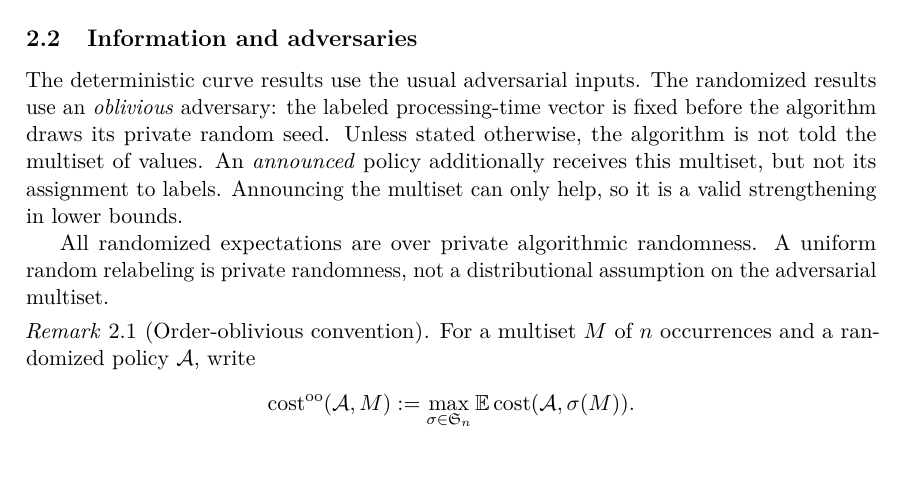
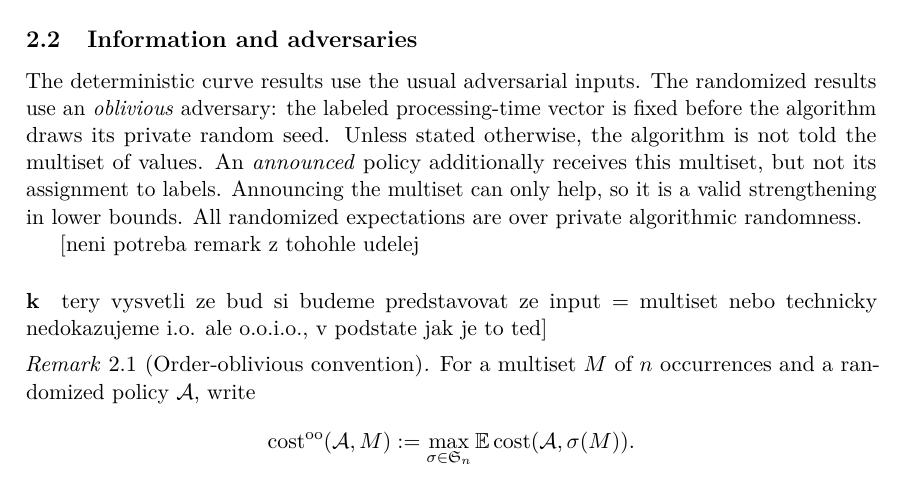
Before and after one commit to vaclavrozhon/obligatory-testing, a LaTeX paper (Exact-Deterministic-Ratios-Uniform-Testing-arXiv-source/paper.tex, which reads Exact-Deterministic-Ratios-Uniform-Testing-arXiv-source/models_and_preliminaries.tex): part of page 13 of 99, cut so that both start at the same text. Compiled offline with pdfLaTeX.

Commit message:
Updates from Overleaf

```diff
--- a/Exact-Deterministic-Ratios-Uniform-Testing-arXiv-source/models_and_preliminaries.tex
+++ b/Exact-Deterministic-Ratios-Uniform-Testing-arXiv-source/models_and_preliminaries.tex
@@ -86,11 +86,9 @@ random seed.  Unless stated otherwise, the algorithm is not told the
 multiset of values.  An \emph{announced} policy additionally receives this
 multiset, but not its assignment to labels.  Announcing the multiset can
 only help, so it is a valid strengthening in lower bounds.
+All randomized expectations are over private algorithmic randomness.
 
-All randomized expectations are over private algorithmic randomness.  A
-uniform random relabeling is private randomness, not a distributional
-assumption on the adversarial multiset.
-
+[neni potreba remark z tohohle udelej \paragraph ktery vysvetli ze bud si budeme predstavovat ze input = multiset nebo technicky nedokazujeme i.o. ale o.o.i.o., v podstate jak je to ted]
 \begin{remark}[Order-oblivious convention]
 \label{rem:order-oblivious}
 For a multiset $M$ of $n$ occurrences and a randomized policy $\mathcal A$,
```
